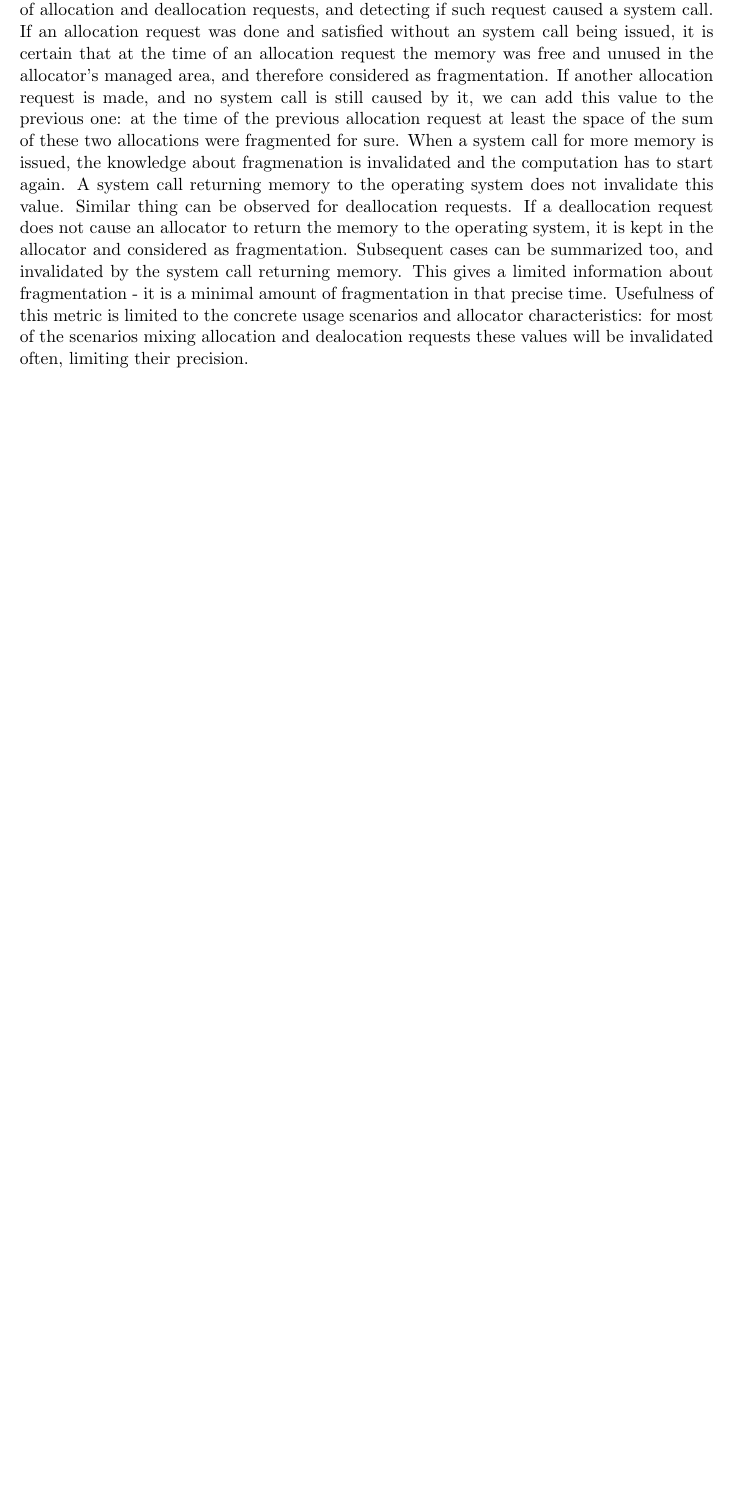
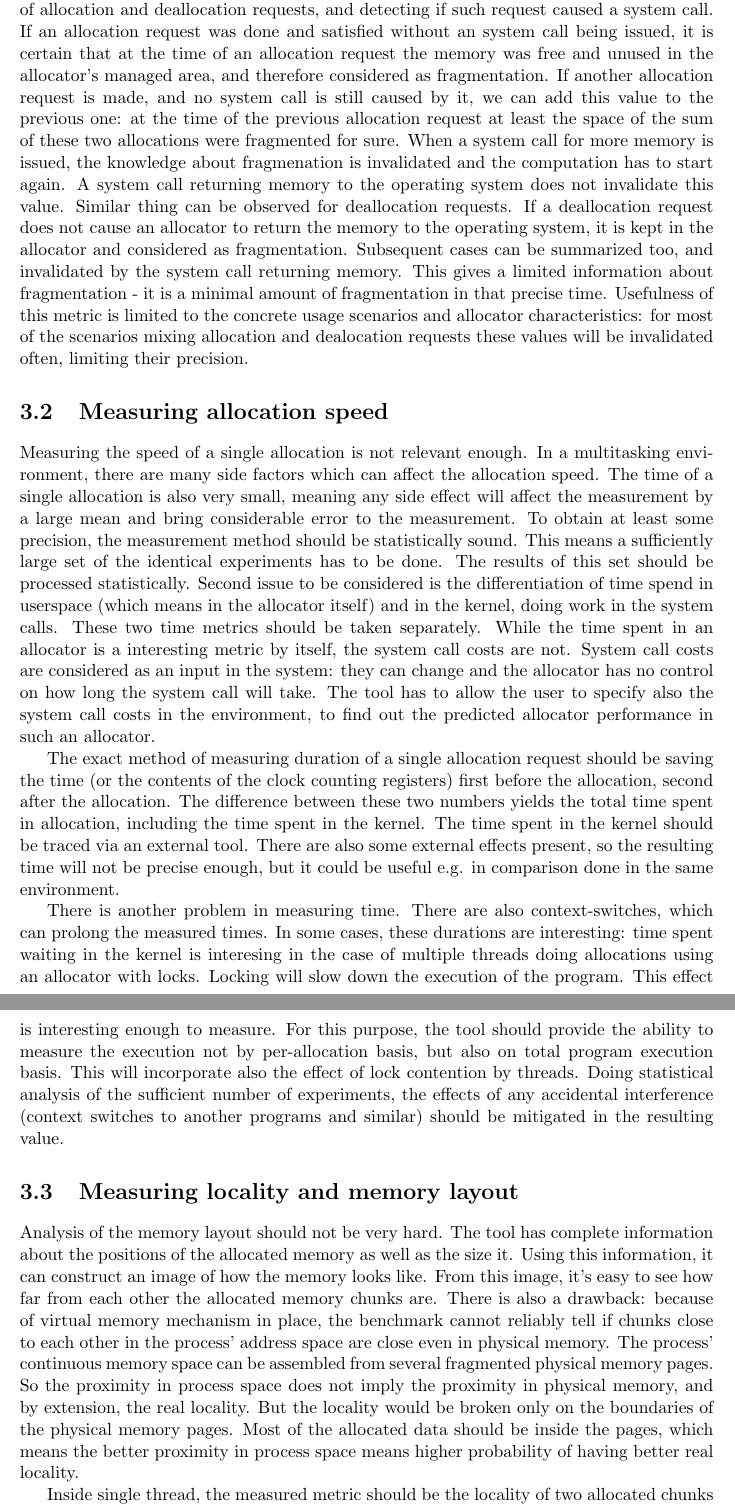
Before and after one commit to petr-muller/osmb, a LaTeX thesis (DIP/projekt.tex, which reads DIP/obsah.tex): part of page 16 of 19 before the commit and two parts of pages 16 and 17 of 21 after it, the two joined at a grey line, cut so that both start at the same text, the shorter picture padded with empty space. Compiled offline with pdfLaTeX.

Commit message:
added a piece about analysing fragmentation

```diff
--- a/DIP/obsah.tex
+++ b/DIP/obsah.tex
@@ -133,6 +133,28 @@ At least fragmentation is very important metric, so because the benchmark cannot
 
 In addition to this, a real fragmentation metric can be calculated by detailed analysis of allocation and deallocation requests, and detecting if such request caused a system call. If an allocation request was done and satisfied without an system call being issued, it is certain that at the time of an allocation request the memory was free and unused in the allocator's managed area, and therefore considered as fragmentation. If another allocation request is made, and no system call is still caused by it, we can add this value to the previous one: at the time of the previous allocation request at least the space of the sum of these two allocations were fragmented for sure. When a system call for more memory is issued, the knowledge about fragmenation is invalidated and the computation has to start again. A system call returning memory to the operating system does not invalidate this value. Similar thing can be observed for deallocation requests. If a deallocation request does not cause an allocator to return the memory to the operating system, it is kept in the allocator and considered as fragmentation. Subsequent cases can be summarized too, and invalidated by the system call returning memory. This gives a limited information about fragmentation - it is a minimal amount of fragmentation in that precise time. Usefulness of this metric is limited to the concrete usage scenarios and allocator characteristics: for most of the scenarios mixing allocation and dealocation requests these values will be invalidated often, limiting their precision.
 
+\section{Measuring allocation speed}
+
+Measuring the speed of a single allocation is not relevant enough. In a multitasking environment, there are many side factors which can affect the allocation speed. The time of a single allocation is also very small, meaning any side effect will affect the measurement by a large mean and bring considerable error to the measurement. To obtain at least some precision, the measurement method should be statistically sound. This means a sufficiently large set of the identical experiments has to be done. The results of this set should be processed statistically. Second issue to be considered is the differentiation of time spend in userspace (which means in the allocator itself) and in the kernel, doing work in the system calls. These two time metrics should be taken separately. While the time spent in an allocator is a interesting metric by itself, the system call costs are not. System call costs are considered as an input in the system: they can change and the allocator has no control on how long the system call will take. The tool has to allow the user to specify also the system call costs in the environment, to find out the predicted allocator performance in such an allocator.
+
+The exact method of measuring duration of a single allocation request should be saving the time (or the contents of the clock counting registers) first before the allocation, second after the allocation. The difference between these two numbers yields the total time spent in allocation, including the time spent in the kernel. The time spent in the kernel should be traced via an external tool. There are also some external effects present, so the resulting time will not be precise enough, but it could be useful e.g. in comparison done in the same environment.
+
+There is another problem in measuring time. There are also context-switches, which can prolong the measured times. In some cases, these durations are interesting: time spent waiting in the kernel is interesing in the case of multiple threads doing allocations using an allocator with locks. Locking will slow down the execution of the program. This effect is interesting enough to measure. For this purpose, the tool should provide the ability to measure the execution not by per-allocation basis, but also on total program execution basis. This will incorporate also the effect of lock contention by threads. Doing statistical analysis of the sufficient number of experiments, the effects of any accidental interference (context switches to another programs and similar) should be mitigated in the resulting value.
+
+\section{Measuring locality and memory layout}
+
+Analysis of the memory layout should not be very hard. The tool has complete information about the positions of the allocated memory as well as the size it. Using this information, it can construct an image of how the memory looks like. From this image, it's easy to see how far from each other the allocated memory chunks are. There is also a drawback: because of virtual memory mechanism in place, the benchmark cannot reliably tell if chunks close to each other in the process' address space are close even in physical memory. The process' continuous memory space can be assembled from several fragmented physical memory pages. So the proximity in process space does not imply the proximity in physical memory, and by extension, the real locality. But the locality would be broken only on the boundaries of the physical memory pages. Most of the allocated data should be inside the pages, which means the better proximity in process space means higher probability of having better real locality.
+
+Inside single thread, the measured metric should be the locality of two allocated chunks of memory based on the temporal proximity. The absolute distance between two chunks of memory can be computed as a difference between the end of the chunk with higher address and the address of the chunk with lower address. The absolute distance depends on the sizes of these two chunks, so for the purpose of having comprarable we will relativize it:
+\begin{displaymath}
+DISTANCE_{rel} = \frac{size_1 + size_2 + gap}{size_1 + size_2}
+\end{displaymath}
+The numerator of the fraction is the absolute distance, and by dividing it by the sum of size, we obtain a relative locality metric. A value of 1 means there is no gap between the two chunks, meaning the best locality. The higher number means worse locality. This metric will be taken for each pair of a specific temporally distant allocation. This will allow to compute the average locality of each temporal distance - temporal distance 1 means the allocation requests were issued one just after the other, distance 2 means the two allocations had one more between them, and so on.
+
+Across multiple threads, a similar metric should be taken for determining of the possibility of false sharing. The closer the two memory chunks allocated in different threads, the higher is the probability of false sharing if these two chunks were used simultanneously in their owner threads. For each two threads in the system, the tool will find the sizes of gaps between the chunks belonging to different threads. From the detailed analysis of sizes of these gaps it will be possible to find out the minimal gap size to determine of any false sharing can occur at all for the given cache line size, as well as the number of memory chunks which could cause false sharing if used simmultaneously.
+
+Another approach to analyse locality in a rather practical way is to do some computing on the allocated memory, and observing cache misses on various levels occuring during the runtime. In multithreaded environment, the misses count will probably heavily depend on the execution order of the threads, which means more experiments will have to be done for obtaining numbers with higher precision.
+
 \chapter{OSMB toolset}
 \chapter{Conclusion}
 %\chapter{Different malloc implementations analysis}
```
